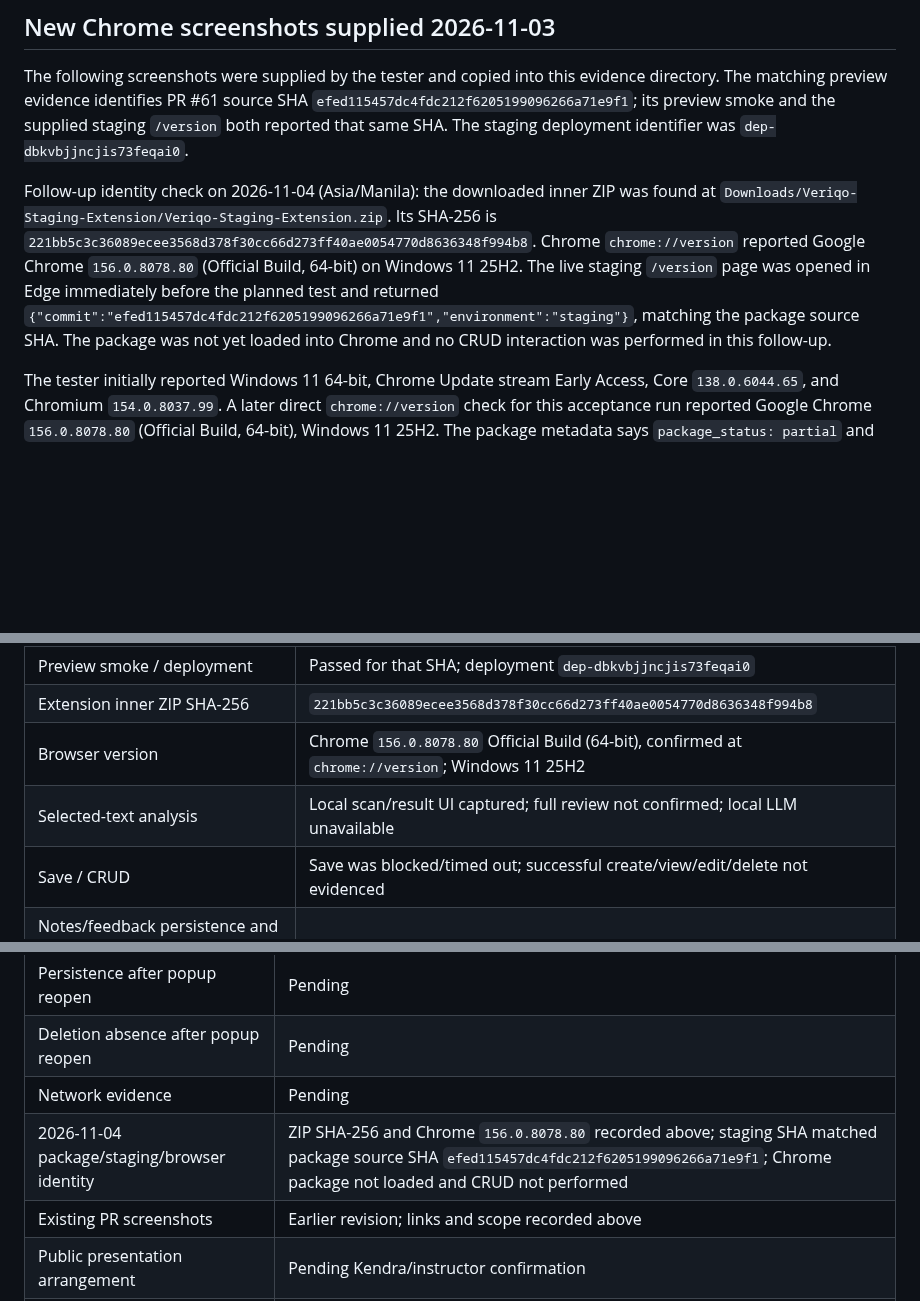
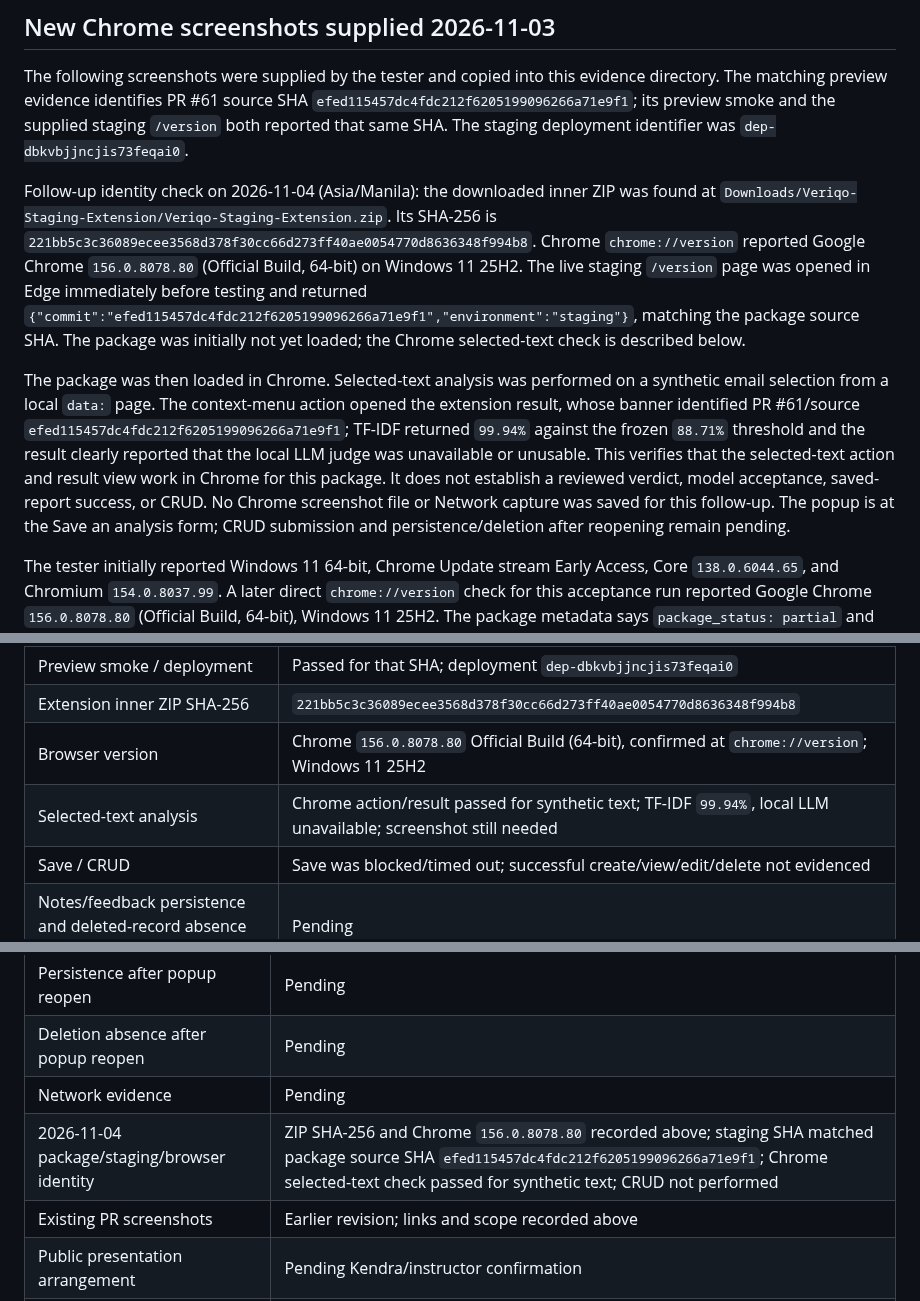
Before and after one commit to kendshhh/PhishLens, a Markdown page: docs/devops/week2-installed-crud-2026-10-21.md, 3 parts joined by grey strips. Drawn GitHub-style; blank space fills up the shorter version.

Commit message:
docs: record PR61 Chrome selected-text check

```diff
--- a/docs/devops/week2-installed-crud-2026-10-21.md
+++ b/docs/devops/week2-installed-crud-2026-10-21.md
@@ -18,7 +18,9 @@ The local/package checks and staging API run documented below are historical sna
 
 The following screenshots were supplied by the tester and copied into this evidence directory. The matching preview evidence identifies PR #61 source SHA `efed115457dc4fdc212f6205199096266a71e9f1`; its preview smoke and the supplied staging `/version` both reported that same SHA. The staging deployment identifier was `dep-dbkvbjjncjis73feqai0`.
 
-Follow-up identity check on 2026-11-04 (Asia/Manila): the downloaded inner ZIP was found at `Downloads/Veriqo-Staging-Extension/Veriqo-Staging-Extension.zip`. Its SHA-256 is `221bb5c3c36089ecee3568d378f30cc66d273ff40ae0054770d8636348f994b8`. Chrome `chrome://version` reported Google Chrome `156.0.8078.80` (Official Build, 64-bit) on Windows 11 25H2. The live staging `/version` page was opened in Edge immediately before the planned test and returned `{"commit":"efed115457dc4fdc212f6205199096266a71e9f1","environment":"staging"}`, matching the package source SHA. The package was not yet loaded into Chrome and no CRUD interaction was performed in this follow-up.
+Follow-up identity check on 2026-11-04 (Asia/Manila): the downloaded inner ZIP was found at `Downloads/Veriqo-Staging-Extension/Veriqo-Staging-Extension.zip`. Its SHA-256 is `221bb5c3c36089ecee3568d378f30cc66d273ff40ae0054770d8636348f994b8`. Chrome `chrome://version` reported Google Chrome `156.0.8078.80` (Official Build, 64-bit) on Windows 11 25H2. The live staging `/version` page was opened in Edge immediately before testing and returned `{"commit":"efed115457dc4fdc212f6205199096266a71e9f1","environment":"staging"}`, matching the package source SHA. The package was initially not yet loaded; the Chrome selected-text check is described below.
+
+The package was then loaded in Chrome. Selected-text analysis was performed on a synthetic email selection from a local `data:` page. The context-menu action opened the extension result, whose banner identified PR #61/source `efed115457dc4fdc212f6205199096266a71e9f1`; TF-IDF returned `99.94%` against the frozen `88.71%` threshold and the result clearly reported that the local LLM judge was unavailable or unusable. This verifies that the selected-text action and result view work in Chrome for this package. It does not establish a reviewed verdict, model acceptance, saved-report success, or CRUD. No Chrome screenshot file or Network capture was saved for this follow-up. The popup is at the Save an analysis form; CRUD submission and persistence/deletion after reopening remain pending.
 
 The tester initially reported Windows 11 64-bit, Chrome Update stream Early Access, Core `138.0.6044.65`, and Chromium `154.0.8037.99`. A later direct `chrome://version` check for this acceptance run reported Google Chrome `156.0.8078.80` (Official Build, 64-bit), Windows 11 25H2. The package metadata says `package_status: partial` and excludes `model-assets/llama/`; the local LLM judge was unavailable or unusable in the captured result. This is local scan/UI evidence, not real local Llama or complete AI acceptance.
 
@@ -40,7 +42,7 @@ The tester also reported that saving is disabled until the server has the matchi
 | Preview smoke / deployment | Passed for that SHA; deployment `dep-dbkvbjjncjis73feqai0` |
 | Extension inner ZIP SHA-256 | `221bb5c3c36089ecee3568d378f30cc66d273ff40ae0054770d8636348f994b8` |
 | Browser version | Chrome `156.0.8078.80` Official Build (64-bit), confirmed at `chrome://version`; Windows 11 25H2 |
-| Selected-text analysis | Local scan/result UI captured; full review not confirmed; local LLM unavailable |
+| Selected-text analysis | Chrome action/result passed for synthetic text; TF-IDF `99.94%`, local LLM unavailable; screenshot still needed |
 | Save / CRUD | Save was blocked/timed out; successful create/view/edit/delete not evidenced |
 | Notes/feedback persistence and deleted-record absence after reopen | Pending |
 | Redacted Network results | Pending; no Network capture supplied |
@@ -140,7 +142,7 @@ The earlier 2026-10-22 screenshots have been superseded in the PR description. T
 | Persistence after popup reopen | Pending |
 | Deletion absence after popup reopen | Pending |
 | Network evidence | Pending |
-| 2026-11-04 package/staging/browser identity | ZIP SHA-256 and Chrome `156.0.8078.80` recorded above; staging SHA matched package source SHA `efed115457dc4fdc212f6205199096266a71e9f1`; Chrome package not loaded and CRUD not performed |
+| 2026-11-04 package/staging/browser identity | ZIP SHA-256 and Chrome `156.0.8078.80` recorded above; staging SHA matched package source SHA `efed115457dc4fdc212f6205199096266a71e9f1`; Chrome selected-text check passed for synthetic text; CRUD not performed |
 | Existing PR screenshots | Earlier revision; links and scope recorded above |
 | Public presentation arrangement | Pending Kendra/instructor confirmation |
 | Reviewer / required checks / board update | Pending; no merge or deployment claim |
```
